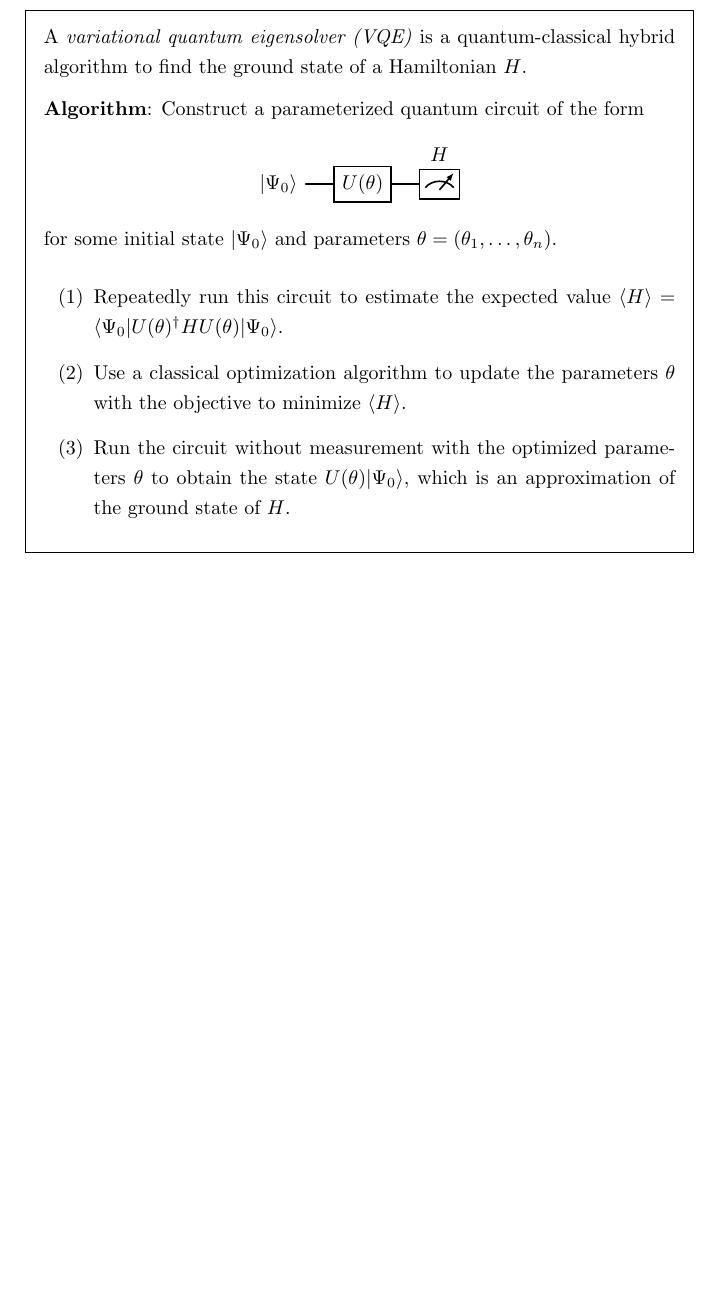
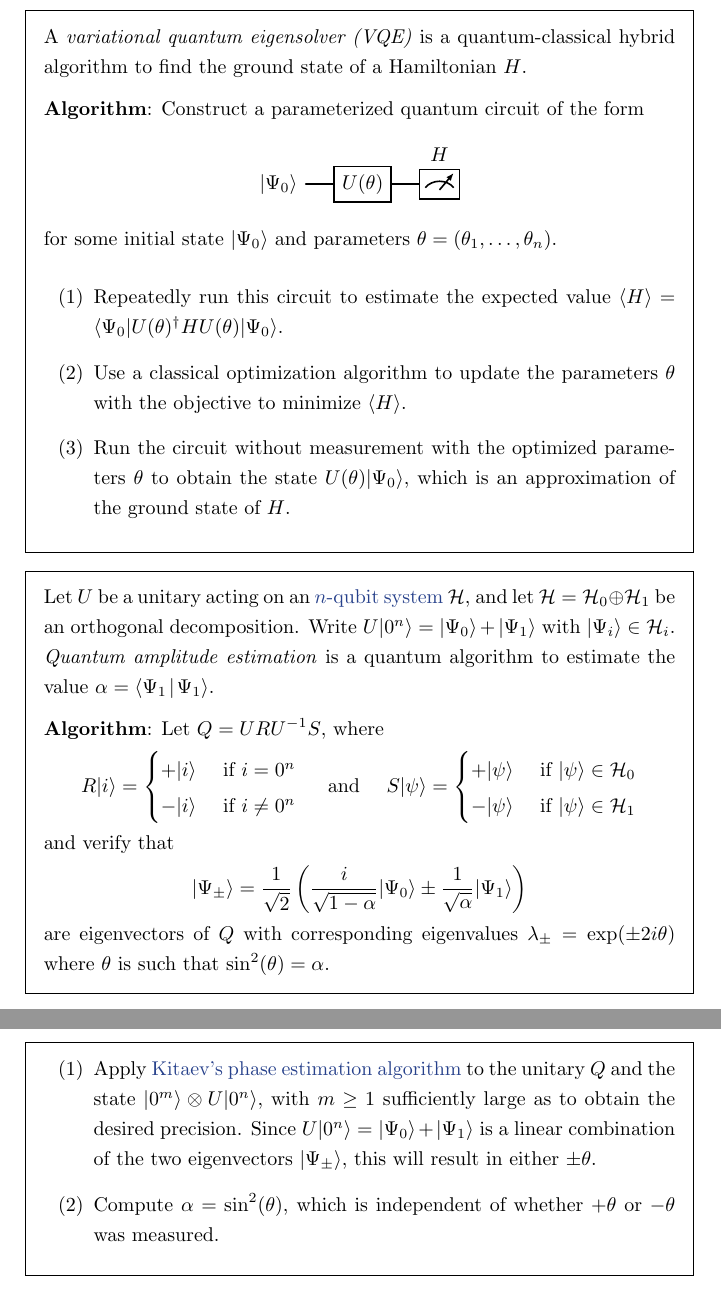
Before and after one commit to jessetvogel/quantum-glossary, a LaTeX thesis (tex/main.tex, which reads tex/Quantum Computing/algorithms.tex): part of page 47 of 62 before the commit and two parts of pages 47 and 48 of 63 after it, the two joined at a grey line, cut so that both start at the same text, the shorter picture padded with empty space. Compiled offline with pdfLaTeX.

Commit message:
add topic: quantum amplitude estimation

```diff
--- a/tex/Quantum Computing/algorithms.tex
+++ b/tex/Quantum Computing/algorithms.tex
@@ -326,3 +326,17 @@
         \item Run the circuit without measurement with the optimized parameters $\theta$ to obtain the state $U(\theta) \ket{\Psi_0}$, which is an approximation of the ground state of $H$.
     \end{enumerate}
 \end{topic}
+
+\begin{topic}{quantum-amplitude-estimation}{quantum amplitude estimation}
+    Let $U$ be a unitary acting on an \tref{qubit}{$n$-qubit system} $\mathcal{H}$, and let $\mathcal{H} = \mathcal{H}_0 \oplus \mathcal{H}_1$ be an orthogonal decomposition. Write $U \ket{0^n} = \ket{\Psi_0} + \ket{\Psi_1}$ with $\ket{\Psi_i} \in \mathcal{H}_i$. \emph{Quantum amplitude estimation} is a quantum algorithm to estimate the value $\alpha = \braket{\Psi_1}{\Psi_1}$.
+
+    \textbf{Algorithm}: Let $Q = U R U^{-1} S$, where
+    \[ R \ket{i} = \begin{cases} + \ket{i} & \textup{ if } i = 0^n \\ - \ket{i} & \textup{ if } i \ne 0^n \end{cases} \quad \textup{ and } \quad S \ket{\psi} = \begin{cases} + \ket{\psi} & \textup{ if } \ket{\psi} \in \mathcal{H}_0 \\ - \ket{\psi} & \textup{ if } \ket{\psi} \in \mathcal{H}_1 \end{cases} \]
+    and verify that
+    \[ \ket{\Psi_\pm} = \frac{1}{\sqrt{2}} \left(\frac{i}{\sqrt{1 - \alpha}} \ket{\Psi_0} \pm \frac{1}{\sqrt{\alpha}} \ket{\Psi_1}\right) \]
+    are eigenvectors of $Q$ with corresponding eigenvalues $\lambda_\pm = \exp(\pm 2 i \theta)$ where $\theta$ is such that $\sin^2(\theta) = \alpha$.
+    \begin{enumerate}[label=(\arabic*)]
+        \item Apply \tref{kitaev-phase-estimation-algorithm}{Kitaev's phase estimation algorithm} to the unitary $Q$ and the state $\ket{0^m} \otimes U \ket{0^n}$, with $m \ge 1$ sufficiently large as to obtain the desired precision. Since $U \ket{0^n} = \ket{\Psi_0} + \ket{\Psi_1}$ is a linear combination of the two eigenvectors $\ket{\Psi_\pm}$, this will result in either $\pm \theta$.
+        \item Compute $\alpha = \sin^2(\theta)$, which is independent of whether $+\theta$ or $-\theta$ was measured.
+    \end{enumerate}
+\end{topic}
```
